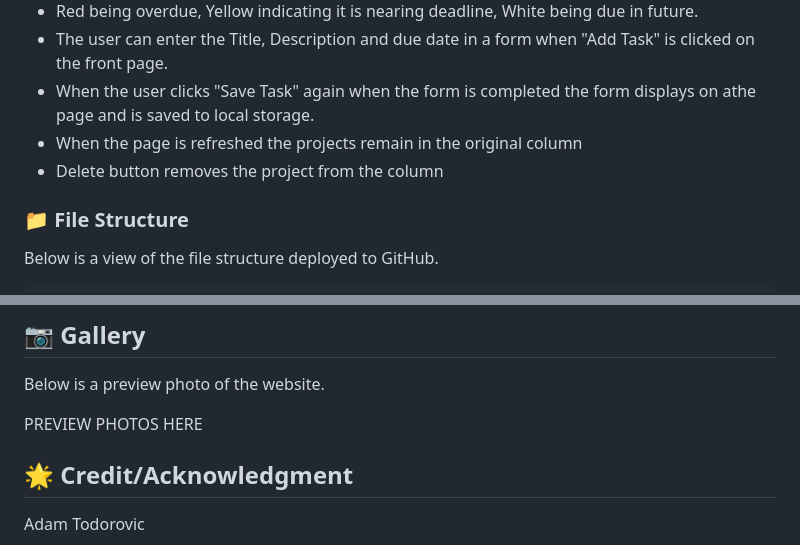
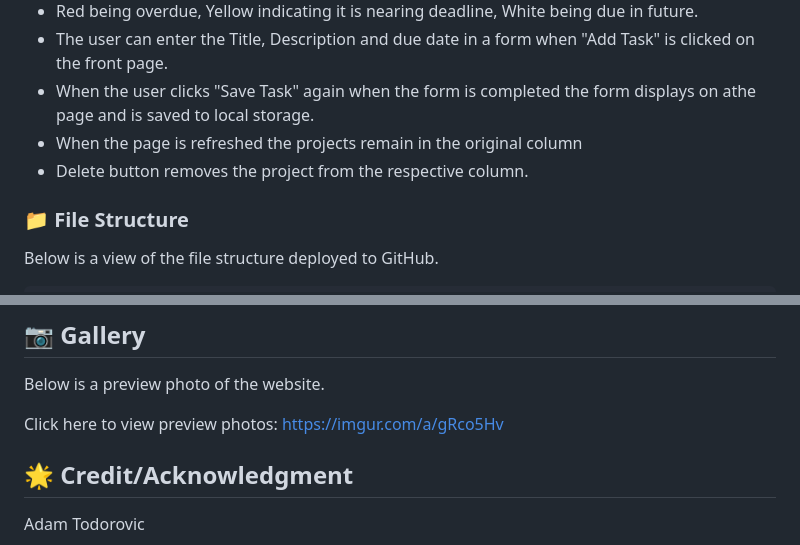
Before and after one commit to ProjectAdam95/Task-Board, a Markdown page: README.md, 2 parts joined by grey strips. Drawn GitHub-style.

Commit message:
minor changes to readme and added preview photos

```diff
--- a/README.md
+++ b/README.md
@@ -30,7 +32,7 @@ Features include:
 - The user can enter the Title, Description and due date in a form when "Add Task" is clicked on the front page.
 - When the user clicks "Save Task" again when the form is completed the form displays on athe page and is saved to local storage.
 - When the page is refreshed the projects remain in the original column
-- Delete button removes the project from the column
+- Delete button removes the project from the respective column.
 
 ###  :file_folder: File Structure
 Below is a view of the file structure deployed to GitHub.
@@ -83,7 +85,7 @@ Software used
 ##  :camera: Gallery
 Below is a preview photo of the website.
 
-PREVIEW PHOTOS HERE
+Click here to view preview photos: https://imgur.com/a/gRco5Hv
 
 
 
```
Also changed, not shown: other parts of README.md (+2 -0 lines).
